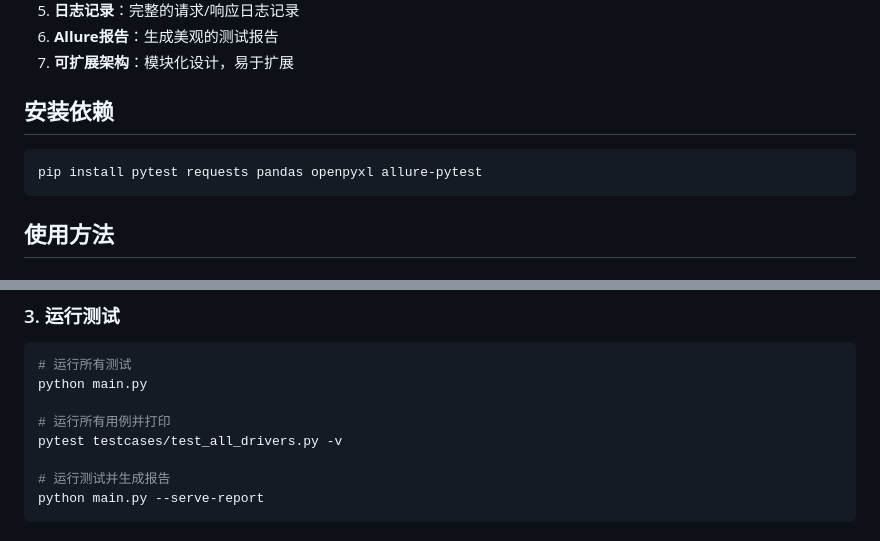
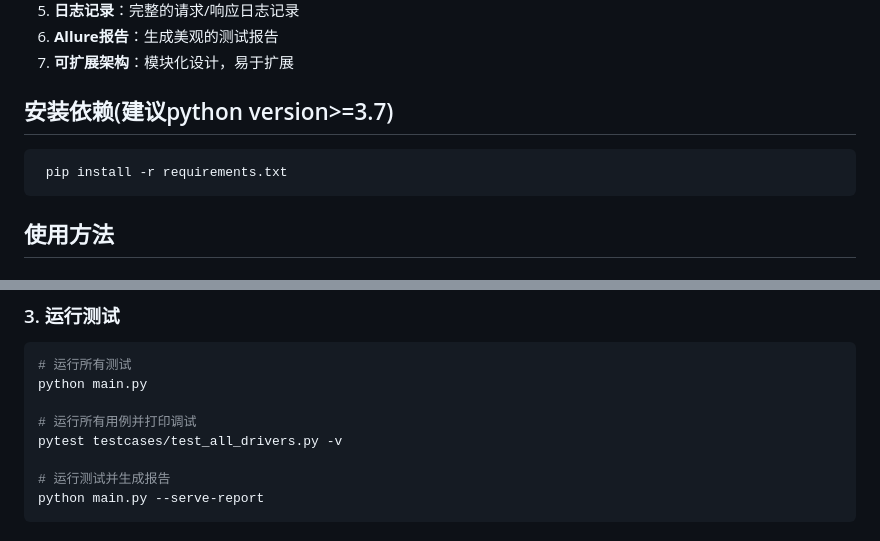
Before and after one commit to lsuen/ifrit-api-testing, a Markdown page: README.md, 2 parts joined by grey strips. GitHub-like rendering.

Commit message:
feat:更新说明文档

````diff
--- a/README.md
+++ b/README.md
@@ -43,10 +43,10 @@ api_automation_framework/
 6. **Allure报告**：生成美观的测试报告
 7. **可扩展架构**：模块化设计，易于扩展
 
-## 安装依赖
+## 安装依赖(建议python version>=3.7)
 
 ```bash
-pip install pytest requests pandas openpyxl allure-pytest
+ pip install -r requirements.txt
 ```
 
 ## 使用方法
@@ -86,7 +86,7 @@ timeout = 30
 # 运行所有测试
 python main.py
 
-# 运行所有用例并打印
+# 运行所有用例并打印调试
 pytest testcases/test_all_drivers.py -v
 
 # 运行测试并生成报告
````
